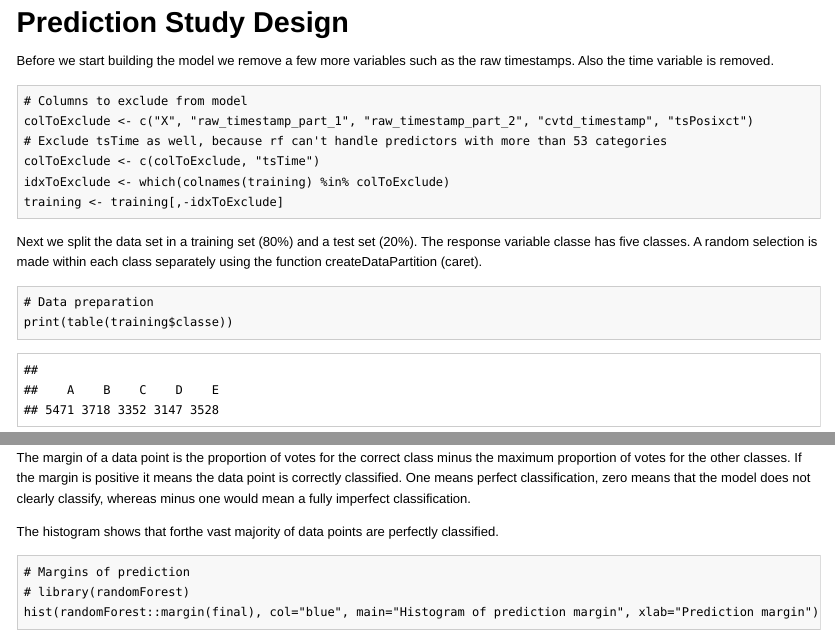
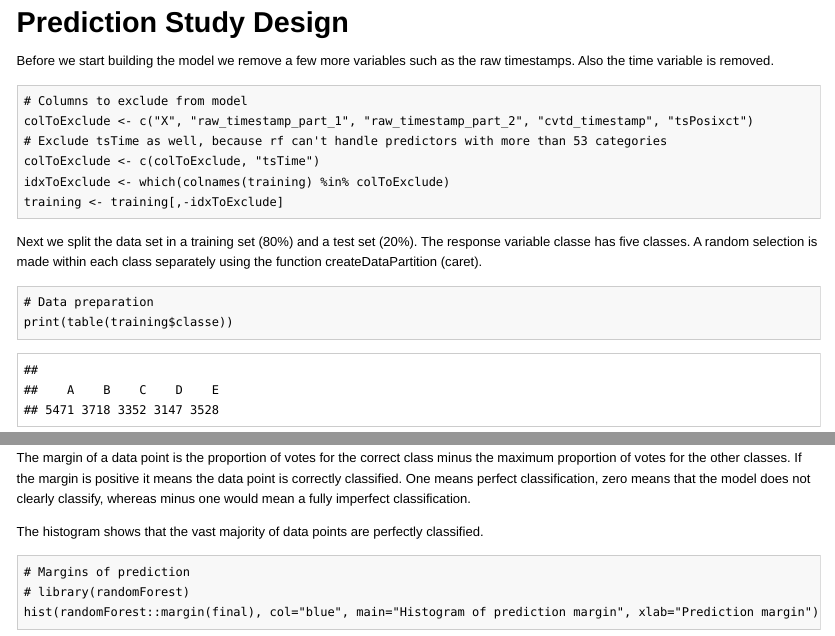
Before and after one commit to demgenman/weightlifting, an R Markdown document (wle.Rmd): the page in a window 1100 px wide, from 3230 px down, and a second part further down, joined at a grey line. The pictures show the output file wle.html that the author committed with the source, opened offline; long lines of code are wrapped.

Commit message:
Corrected several typos
Corrected several typos

````diff
--- a/wle.Rmd
+++ b/wle.Rmd
@@ -293,7 +295,7 @@ To assess the expected prediction performance on the test set we look at the plo
 
 The margin of a data point is the proportion of votes for the correct class minus the maximum proportion of votes for the other classes. If the margin is positive it means the data point is correctly classified. One means perfect classification, zero means that the model does not clearly classify, whereas minus one would mean a fully imperfect classification.
 
-The histogram shows that forthe vast majority of data points are perfectly classified.
+The histogram shows that the vast majority of data points are perfectly classified.
 
 ```{r diagnostic_model6, cache=FALSE, fig.width=4}
 # Margins of prediction
````
Also changed, not shown: wle.html, wle.md, wle.pdf, wle.Rmd (8 more changed lines).
